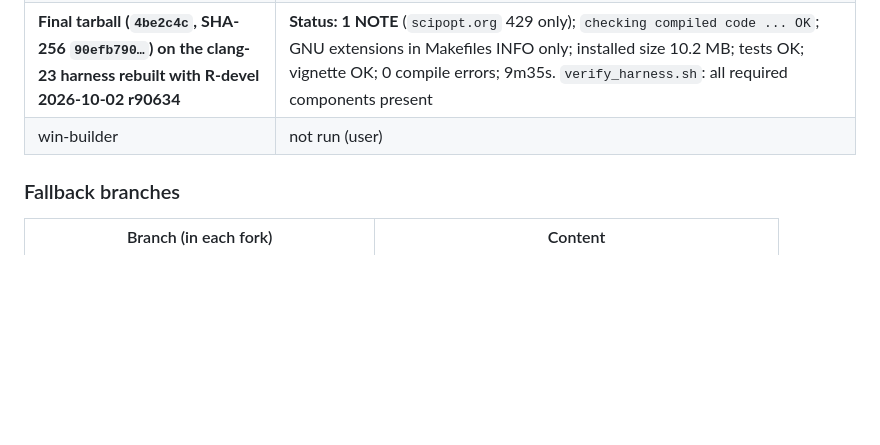
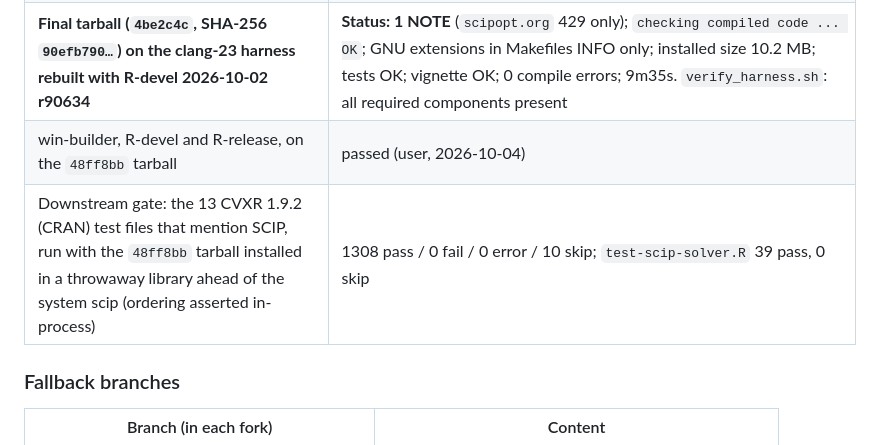
Before and after one commit to bnaras/scip, a Markdown page: Build_Notes/README.md, the part around the change. GitHub-like rendering; blank space fills up the shorter version.

Commit message:
Build_Notes: record win-builder pass and the downstream CVXR gate for 1.10.1-1
win-builder (R-devel and R-release) passed on the tarball built from 48ff8bb.
The 13 CVXR 1.9.2 test files that mention SCIP were run with that tarball
installed in a throwaway library ahead of the system scip: 1308 pass, 0 fail,
0 error, 10 skip; test-scip-solver.R 39 pass with no skips.

```diff
--- a/Build_Notes/README.md
+++ b/Build_Notes/README.md
@@ -365,7 +365,8 @@ SoPlex's build dir for `soplex-config.cmake`).
 | `.Rinstignore` change, tarball path: `R CMD build` + `R CMD check --as-cran` | Status: OK; installed size 10.5 MB (unchanged); "GNU extensions in Makefiles" is INFO only (GNU make is a declared SystemRequirement); `inst/doc/scip-examples.{Rmd,R,html}` present in the installed package |
 | `.Rinstignore` change, in-tree path: `R CMD INSTALL --preclean -l <lib> .` from the checkout | installed size **10 MB** (was 257 MB); no `scip/`, `soplex/`, `config/`, `plan/` or `build_scip.sh` in the library; `inst/scip/build` and `inst/soplex/build` removed; `git status` shows only the intended edits |
 | **Final tarball (`4be2c4c`, SHA-256 `90efb790…`) on the clang-23 harness rebuilt with R-devel 2026-10-02 r90634** | **Status: 1 NOTE** (`scipopt.org` 429 only); `checking compiled code ... OK`; GNU extensions in Makefiles INFO only; installed size 10.2 MB; tests OK; vignette OK; 0 compile errors; 9m35s. `verify_harness.sh`: all required components present |
-| win-builder | not run (user) |
+| win-builder, R-devel and R-release, on the `48ff8bb` tarball | passed (user, 2026-10-04) |
+| Downstream gate: the 13 CVXR 1.9.2 (CRAN) test files that mention SCIP, run with the `48ff8bb` tarball installed in a throwaway library ahead of the system scip (ordering asserted in-process) | 1308 pass / 0 fail / 0 error / 10 skip; `test-scip-solver.R` 39 pass, 0 skip |
 
 ### Fallback branches
 
```
